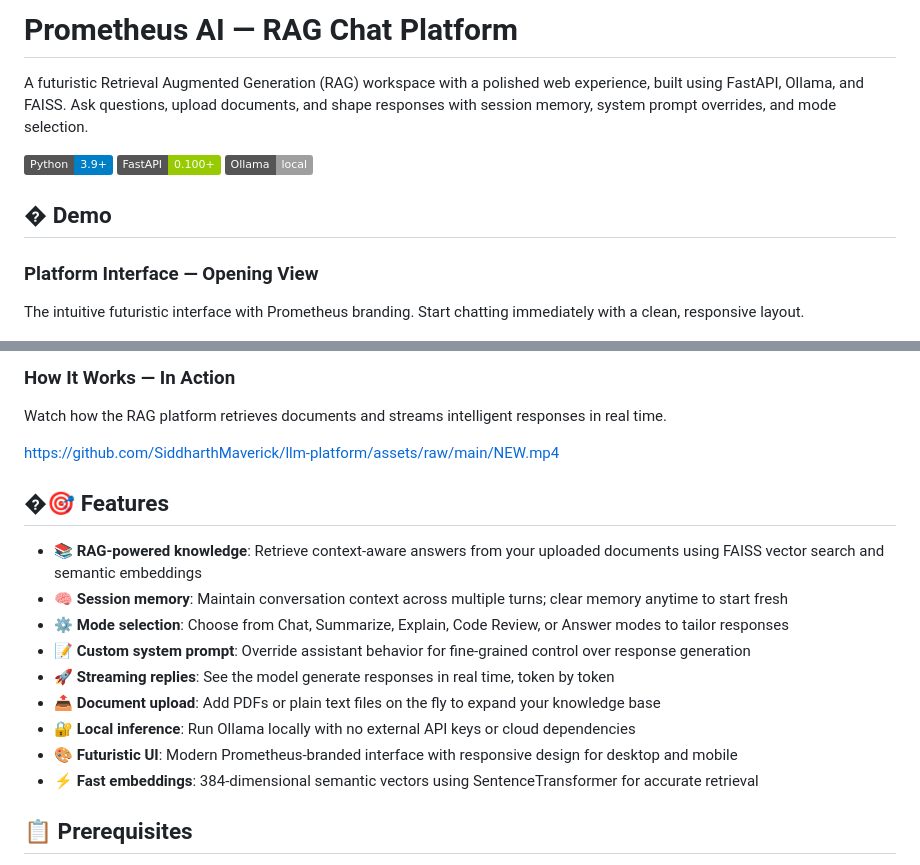
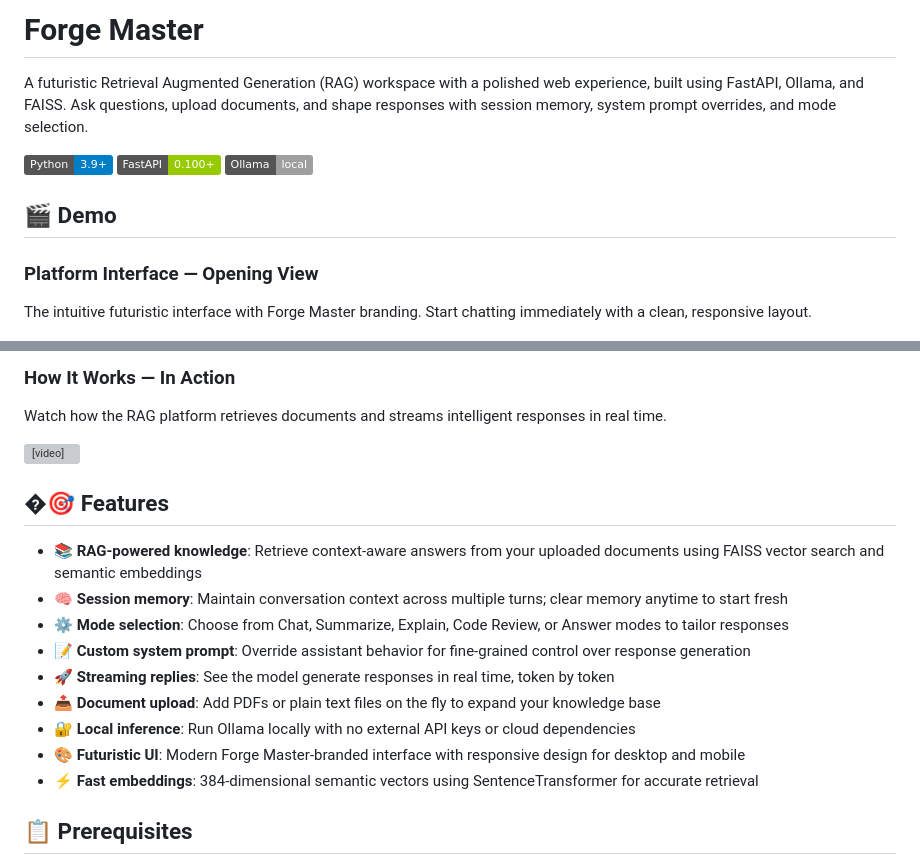
Before and after one commit to SiddharthMaverick/llm-platform, a Markdown page: README.md, 2 parts joined by grey strips. Drawn GitHub-style; badges without logos; grey boxes are pictures that could not be loaded.

```diff
--- a/README.md
+++ b/README.md
@@ -1,4 +1,4 @@
-# Prometheus AI — RAG Chat Platform
+# Forge Master
 
 A futuristic Retrieval Augmented Generation (RAG) workspace with a polished web experience, built using FastAPI, Ollama, and FAISS. Ask questions, upload documents, and shape responses with session memory, system prompt overrides, and mode selection.
 
@@ -6,17 +6,20 @@ A futuristic Retrieval Augmented Generation (RAG) workspace with a polished web
 ![FastAPI](https://img.shields.io/badge/FastAPI-0.100+-green)
 ![Ollama](https://img.shields.io/badge/Ollama-local-lightgrey)
 
-## � Demo
+## 🎬 Demo
 
 ### Platform Interface — Opening View
-The intuitive futuristic interface with Prometheus branding. Start chatting immediately with a clean, responsive layout.
+The intuitive futuristic interface with Forge Master branding. Start chatting immediately with a clean, responsive layout.
 
 ![Platform Opening View](platform.png)
 
 ### How It Works — In Action
 Watch how the RAG platform retrieves documents and streams intelligent responses in real time.
 
-https://github.com/SiddharthMaverick/llm-platform/assets/raw/main/NEW.mp4
+<video width="100%" controls>
+  <source src="./NEW.mp4" type="video/mp4">
+  Your browser does not support the video tag.
+</video>
 
 ## �🎯 Features
 
@@ -27,7 +30,7 @@ https://github.com/SiddharthMaverick/llm-platform/assets/raw/main/NEW.mp4
 - **🚀 Streaming replies**: See the model generate responses in real time, token by token
 - **📤 Document upload**: Add PDFs or plain text files on the fly to expand your knowledge base
 - **🔐 Local inference**: Run Ollama locally with no external API keys or cloud dependencies
-- **🎨 Futuristic UI**: Modern Prometheus-branded interface with responsive design for desktop and mobile
+- **🎨 Futuristic UI**: Modern Forge Master-branded interface with responsive design for desktop and mobile
 - **⚡ Fast embeddings**: 384-dimensional semantic vectors using SentenceTransformer for accurate retrieval
 
 ## 📋 Prerequisites
```
